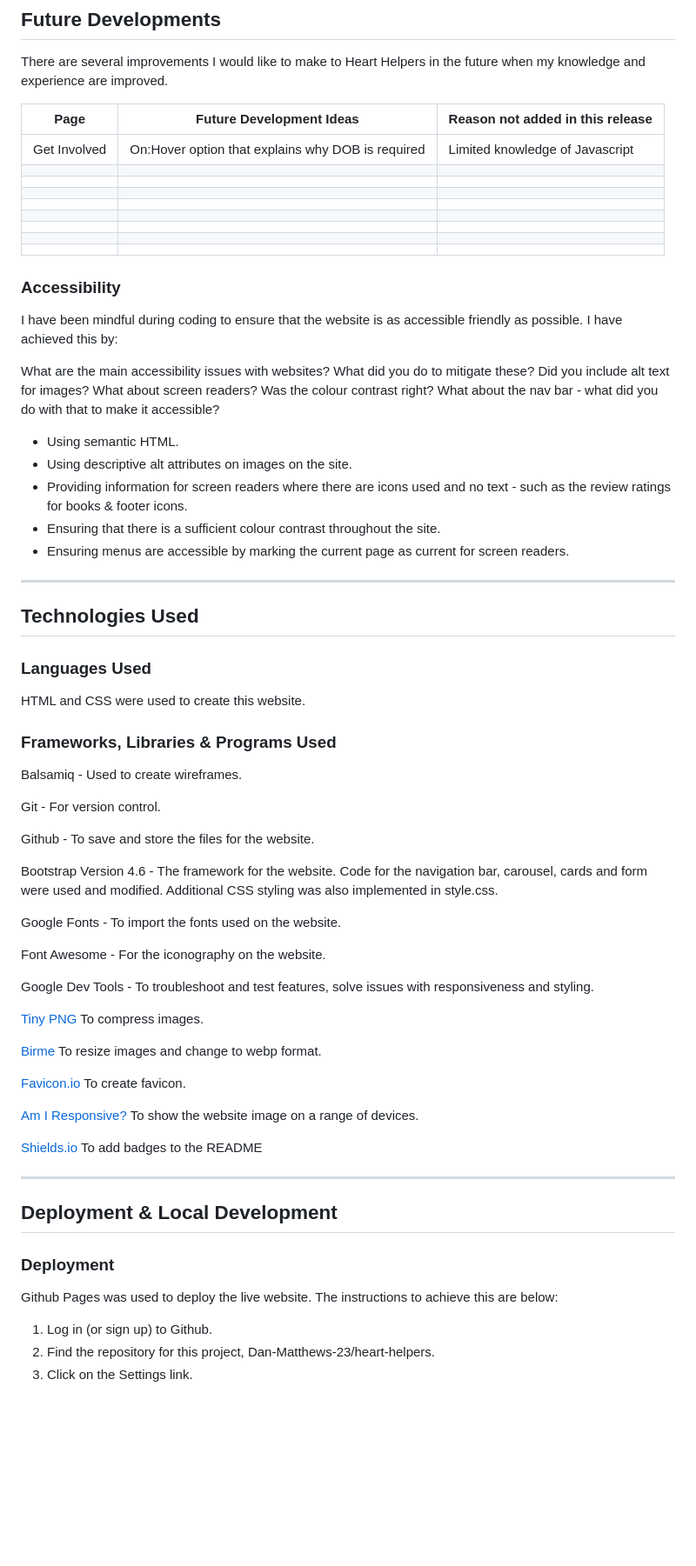
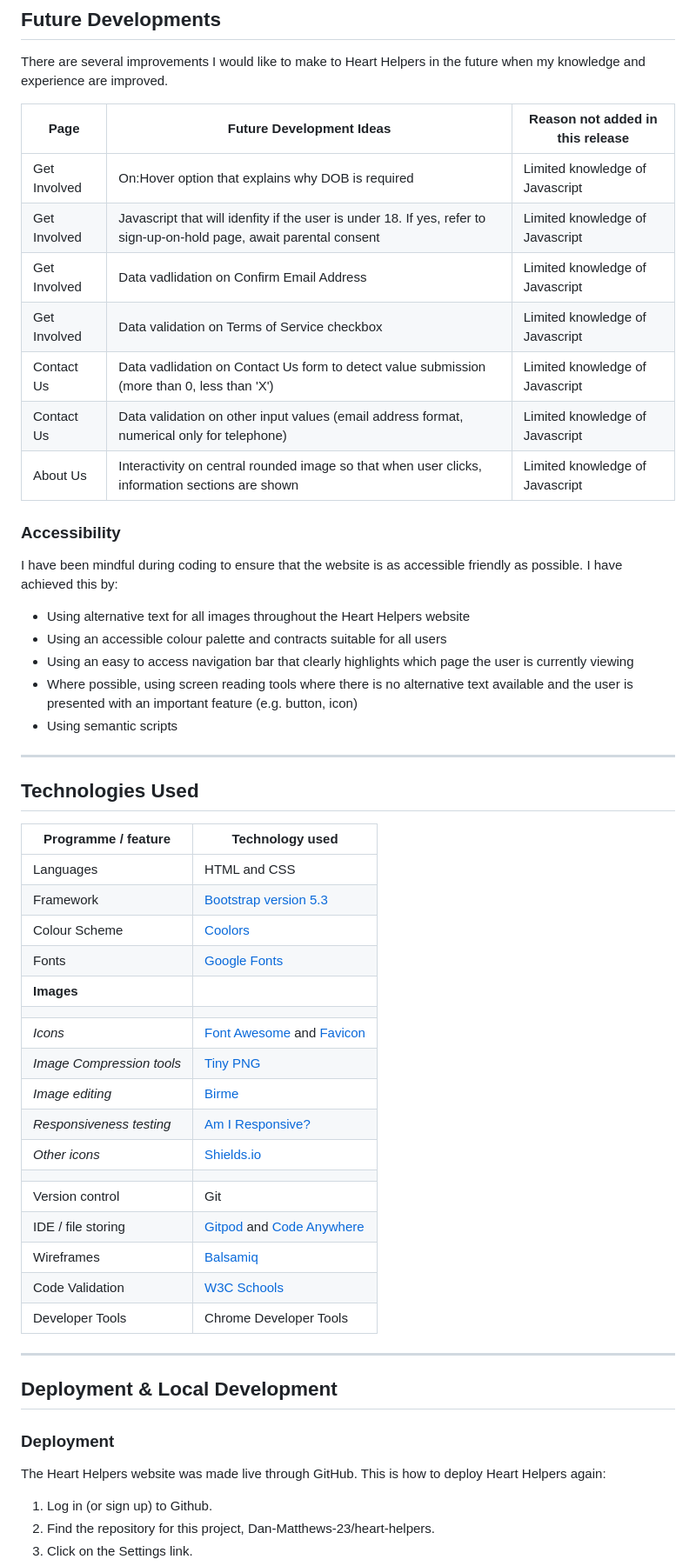
Before and after one commit to Dan-Matthews-23/Heart-Helpers, a Markdown page: README.md, the part around one of its changes. Shown at 87% size. GitHub-like rendering; blank space fills up the shorter version.

Commit message:
UPDATED readme.md with multiple tables and extra information

```diff
--- a/README.md
+++ b/README.md
@@ -197,65 +197,53 @@ There are several improvements I would like to make to Heart Helpers in the futu
 
 
 
-| Page  | Future Development Ideas  | Reason not added in this release  |
-| ------------ | ------------ | ------------ |
+|      Page     |   Future Development Ideas  | Reason not added in this release  |
+| ------------  | ------------ | ------------ |
 |  Get Involved | On:Hover option that explains why DOB is required  |  Limited knowledge of Javascript |
-|   |   |   |
-|   |   |   |
-|   |   |   |
-|   |   |   |
-|   |   |   |
-|   |   |   |
-|   |   |   |
-|   |   |   |
-
+|  Get Involved | Javascript that will idenfity if the user is under 18. If yes, refer to sign-up-on-hold page, await parental consent  | Limited knowledge of Javascript  |
+|  Get Involved | Data vadlidation on Confirm Email Address | Limited knowledge of Javascript  |
+|  Get Involved | Data validation on Terms of Service checkbox | Limited knowledge of Javascript  |
+|  Contact Us   | Data vadlidation on Contact Us form to detect value submission (more than 0, less than 'X') |  Limited knowledge of Javascript  |
+|  Contact Us   | Data validation on other input values (email address format, numerical only for telephone) | Limited knowledge of Javascript  |
+|  About Us     | Interactivity on central rounded image so that when user clicks, information sections are shown | Limited knowledge of Javascript  |
 
 
 ### Accessibility
 
 I have been mindful during coding to ensure that the website is as accessible friendly as possible. I have achieved this by:
 
-What are the main accessibility issues with websites? What did you do to mitigate these? Did you include alt text for images? What about screen readers? Was the colour contrast right? What about the nav bar - what did you do with that to make it accessible?
+- Using alternative text for all images throughout the Heart Helpers website
+- Using an accessible colour palette and contracts suitable for all users
+- Using an easy to access navigation bar that clearly highlights which page the user is currently viewing
+- Where possible, using screen reading tools where there is no alternative text available and the user is presented with an important feature (e.g. button, icon)
+- Using semantic scripts
 
-- Using semantic HTML.
-- Using descriptive alt attributes on images on the site.
-- Providing information for screen readers where there are icons used and no text - such as the review ratings for books & footer icons.
-- Ensuring that there is a sufficient colour contrast throughout the site.
-- Ensuring menus are accessible by marking the current page as current for screen readers.
 
 - - -
 
 ## Technologies Used
 
-### Languages Used
 
-HTML and CSS were used to create this website.
+|      Programme / feature      |   Technology used                                                               |
+| ------------------------      | -------------------                                                             |
+|  Languages                    | HTML and CSS                                                                    |
+|  Framework                    | [Bootstrap version 5.3](https://getbootstrap.com/docs/5.3/)                     |
+|  Colour Scheme                | [Coolors](https://coolors.co/?home/)                                            |
+|  Fonts                        | [Google Fonts](https://fonts.google.com/)                                       |
+|  **Images**                   |                                                                                 |
+|                               |                                                                                 |
+|  *Icons*                      | [Font Awesome](https://fontawesome.com/) and [Favicon](https://favicon.io/)     |
+|  *Image Compression tools*    | [Tiny PNG](https://tinypng.com/)                                                |
+|  *Image editing*              | [Birme](https://www.birme.net/)                                                 |
+|  *Responsiveness testing*     | [Am I Responsive?](http://ami.responsivedesign.is/)                             |
+|  *Other icons*                | [Shields.io](https://shields.io/)                                               |
+|                               |                                                                                 |
+|  Version control              | Git                                                                             |
+|  IDE / file storing           | [Gitpod](https://gitpod.io/) and [Code Anywhere](https://app.codeanywhere.com/) |
+|  Wireframes                   | [Balsamiq](https://balsamiq.com/)                                               |
+|  Code Validation              | [W3C Schools](https://validator.w3.org/)                                        |
+|  Developer Tools              | Chrome Developer Tools                                                          |
 
-### Frameworks, Libraries & Programs Used
-
-Balsamiq - Used to create wireframes.
-
-Git - For version control.
-
-Github - To save and store the files for the website.
-
-Bootstrap Version 4.6 - The framework for the website. Code for the navigation bar, carousel, cards and form were used and modified. Additional CSS styling was also implemented in style.css.
-
-Google Fonts - To import the fonts used on the website.
-
-Font Awesome - For the iconography on the website.
-
-Google Dev Tools - To troubleshoot and test features, solve issues with responsiveness and styling.
-
-[Tiny PNG](https://tinypng.com/) To compress images.
-
-[Birme](https://www.birme.net/) To resize images and change to webp format.
-
-[Favicon.io](https://favicon.io/) To create favicon.
-
-[Am I Responsive?](http://ami.responsivedesign.is/) To show the website image on a range of devices.
-
-[Shields.io](https://shields.io/) To add badges to the README
 
 - - -
 
@@ -263,7 +251,7 @@ Google Dev Tools - To troubleshoot and test features, solve issues with responsi
 
 ### Deployment
 
-Github Pages was used to deploy the live website. The instructions to achieve this are below:
+The Heart Helpers website was made live through GitHub. This is how to deploy Heart Helpers again:
 
 1. Log in (or sign up) to Github.
 2. Find the repository for this project, Dan-Matthews-23/heart-helpers.
```
Also changed, not shown: other parts of README.md (+13 -5 lines).
